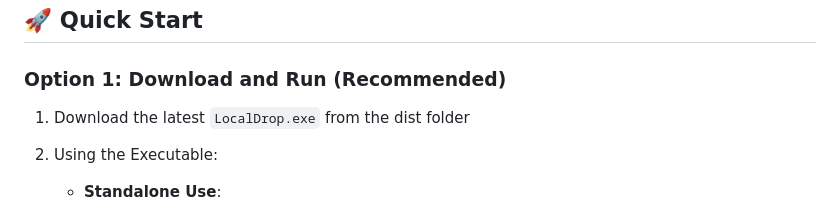
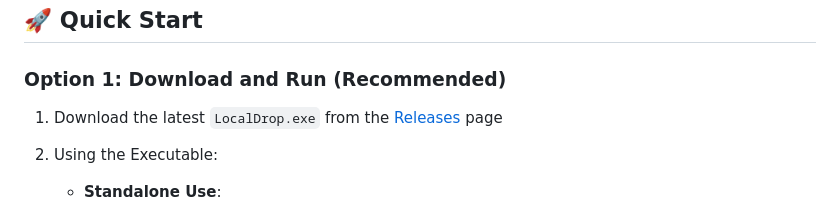
Before and after one commit to AdityaAdaki21/LocalDrop, a Markdown page: README.md, the part around the change printed below. Drawn GitHub-style.

```diff
--- a/README.md
+++ b/README.md
@@ -25,7 +25,7 @@ A modern, feature-rich file sharing server with a beautiful web interface. Share
 
 ### Option 1: Download and Run (Recommended)
 
-1. Download the latest `LocalDrop.exe` from the dist folder
+1. Download the latest `LocalDrop.exe` from the [Releases](https://github.com/AdityaAdaki21/LocalDrop/releases) page
 
 2. Using the Executable:
    - **Standalone Use**:
```
Also changed, not shown: other parts of README.md (+1 -1 lines).
